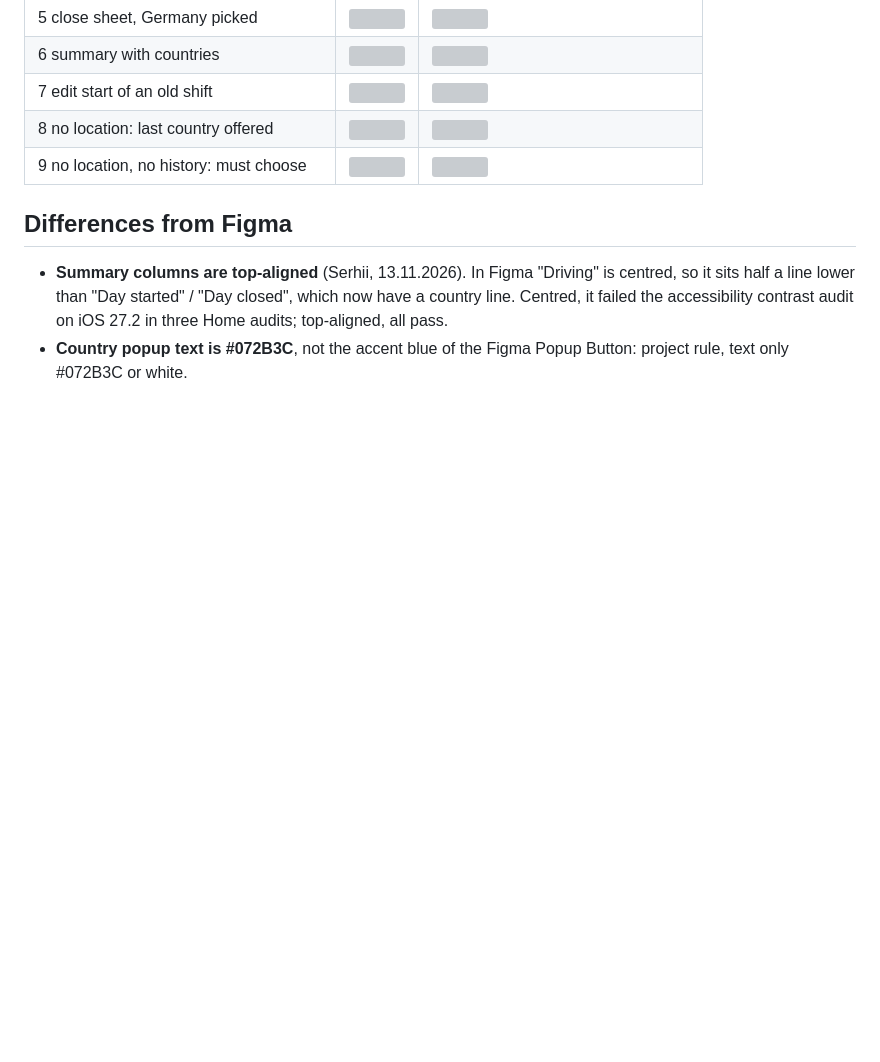
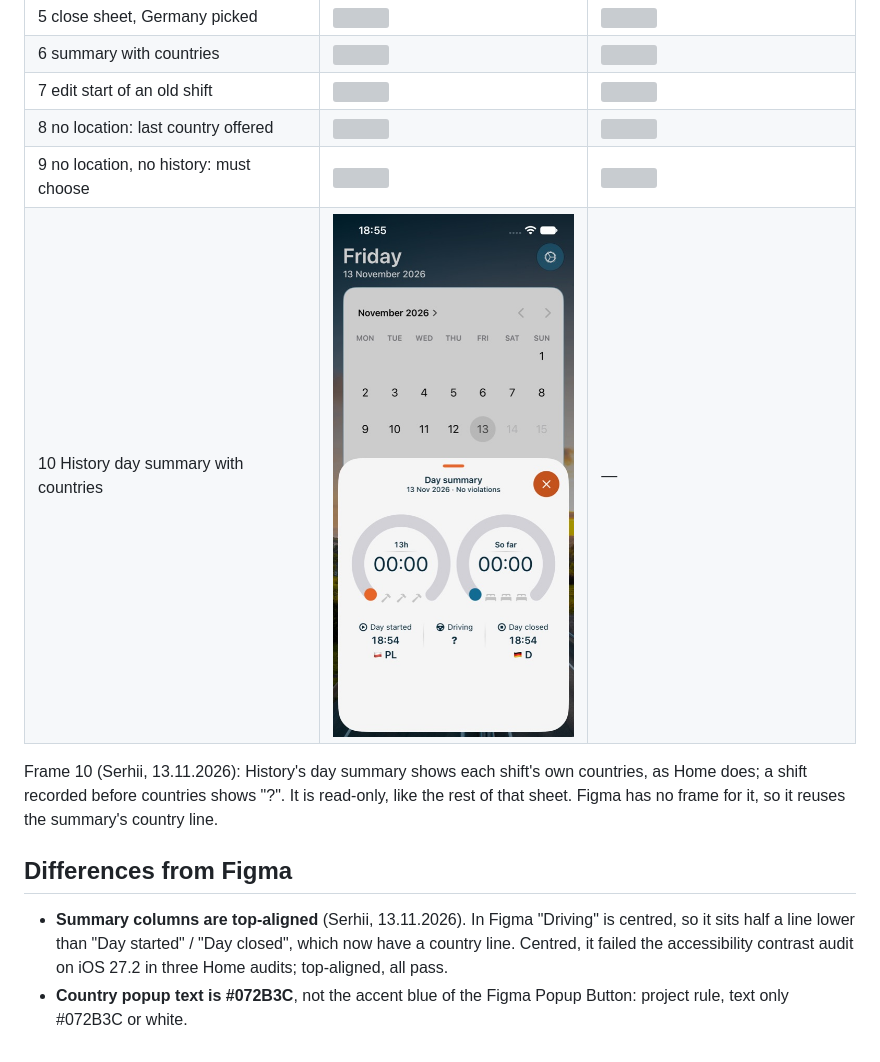
Before and after one commit to grifano/tachobook, a Markdown page: docs/shift-country/README.md, the part around the change. GitHub-like rendering; pictures changed too: docs/shift-country/390-10-history.jpg (added); blank space fills up the shorter version; grey boxes are pictures that could not be loaded.

```diff
--- a/docs/shift-country/README.md
+++ b/docs/shift-country/README.md
@@ -26,6 +26,11 @@ The 390 pt set is the current one. The 402 pt set was taken before the summary c
 | 7 edit start of an old shift | ![](390-7-edit-start.jpg) | ![](402-7-edit-start.jpg) |
 | 8 no location: last country offered | ![](390-8-no-location-last-country.jpg) | ![](402-8-no-location-last-country.jpg) |
 | 9 no location, no history: must choose | ![](390-9-nothing-known.jpg) | ![](402-9-nothing-known.jpg) |
+| 10 History day summary with countries | ![](390-10-history.jpg) | — |
+
+Frame 10 (Serhii, 13.11.2026): History's day summary shows each shift's own countries, as Home does; a shift
+recorded before countries shows "?". It is read-only, like the rest of that sheet. Figma has no frame for it, so it
+reuses the summary's country line.
 
 ## Differences from Figma
 
```
Also changed, not shown: 3 other files.
